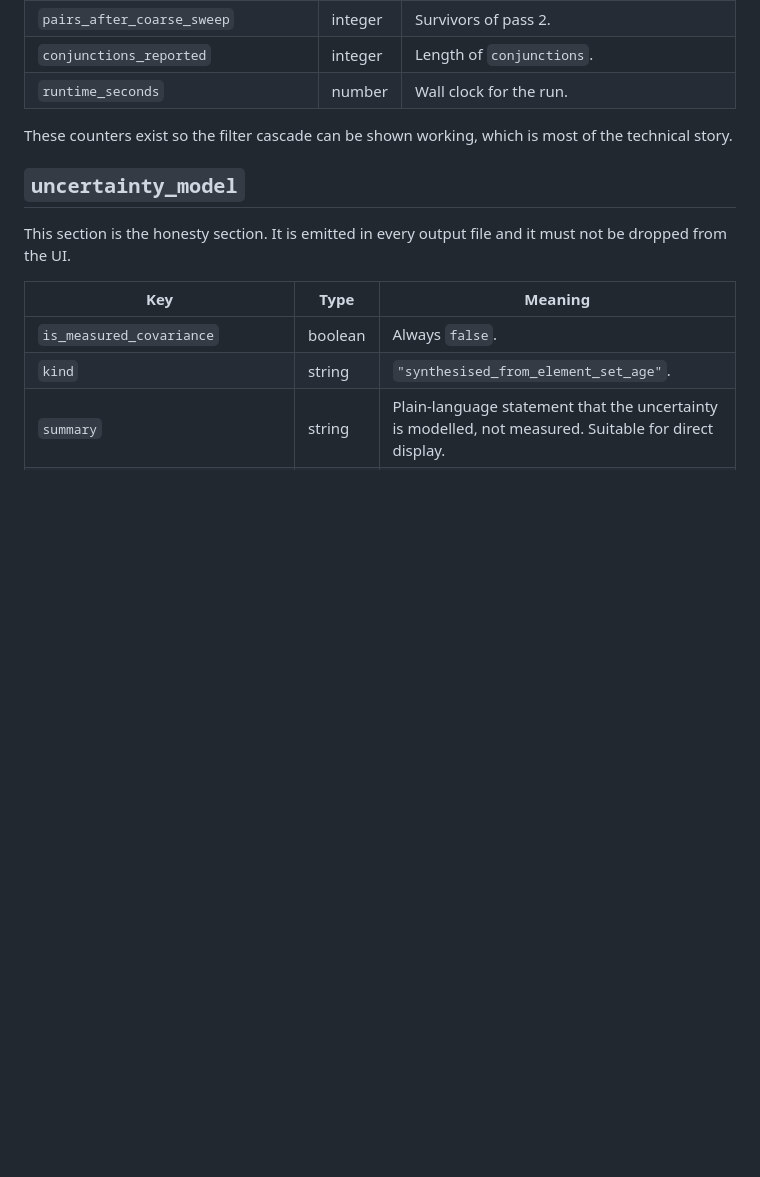
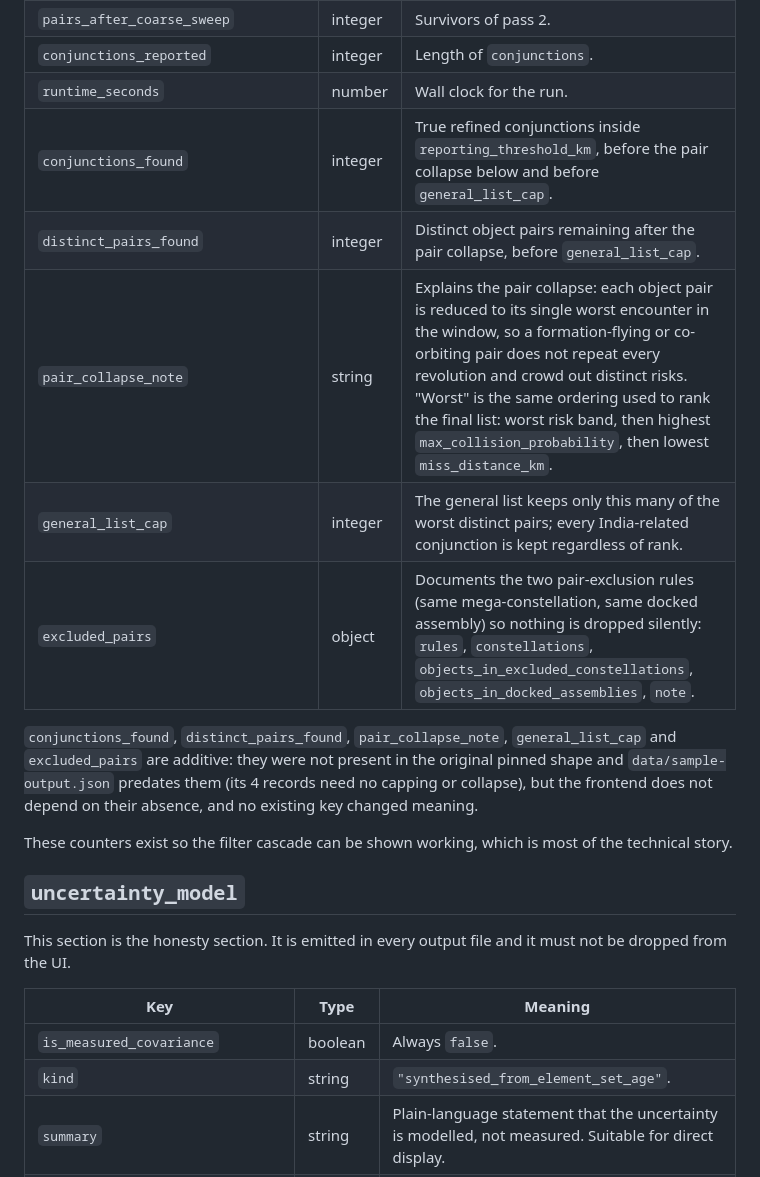
Before and after one commit to SakshamKotecha05/OrbitVision, a Markdown page: docs/output-contract.md, the part around the change. Rendered like a GitHub page; blank space fills up the shorter version.

Commit message:
Document the additive screening fields in the output contract
conjunctions_found, general_list_cap and excluded_pairs were already
being emitted but undocumented; distinct_pairs_found and
pair_collapse_note are new from the pair-collapse fix. All five are
additive: no existing key was renamed or removed, and
data/sample-output.json's 4 records never needed them.

```diff
--- a/docs/output-contract.md
+++ b/docs/output-contract.md
@@ -65,6 +65,13 @@ It is never used for a computed quantity.
 | `pairs_after_coarse_sweep` | integer | Survivors of pass 2. |
 | `conjunctions_reported` | integer | Length of `conjunctions`. |
 | `runtime_seconds` | number | Wall clock for the run. |
+| `conjunctions_found` | integer | True refined conjunctions inside `reporting_threshold_km`, before the pair collapse below and before `general_list_cap`. |
+| `distinct_pairs_found` | integer | Distinct object pairs remaining after the pair collapse, before `general_list_cap`. |
+| `pair_collapse_note` | string | Explains the pair collapse: each object pair is reduced to its single worst encounter in the window, so a formation-flying or co-orbiting pair does not repeat every revolution and crowd out distinct risks. "Worst" is the same ordering used to rank the final list: worst risk band, then highest `max_collision_probability`, then lowest `miss_distance_km`. |
+| `general_list_cap` | integer | The general list keeps only this many of the worst distinct pairs; every India-related conjunction is kept regardless of rank. |
+| `excluded_pairs` | object | Documents the two pair-exclusion rules (same mega-constellation, same docked assembly) so nothing is dropped silently: `rules`, `constellations`, `objects_in_excluded_constellations`, `objects_in_docked_assemblies`, `note`. |
+
+`conjunctions_found`, `distinct_pairs_found`, `pair_collapse_note`, `general_list_cap` and `excluded_pairs` are additive: they were not present in the original pinned shape and `data/sample-output.json` predates them (its 4 records need no capping or collapse), but the frontend does not depend on their absence, and no existing key changed meaning.
 
 These counters exist so the filter cascade can be shown working, which is most of the technical story.
 
```
